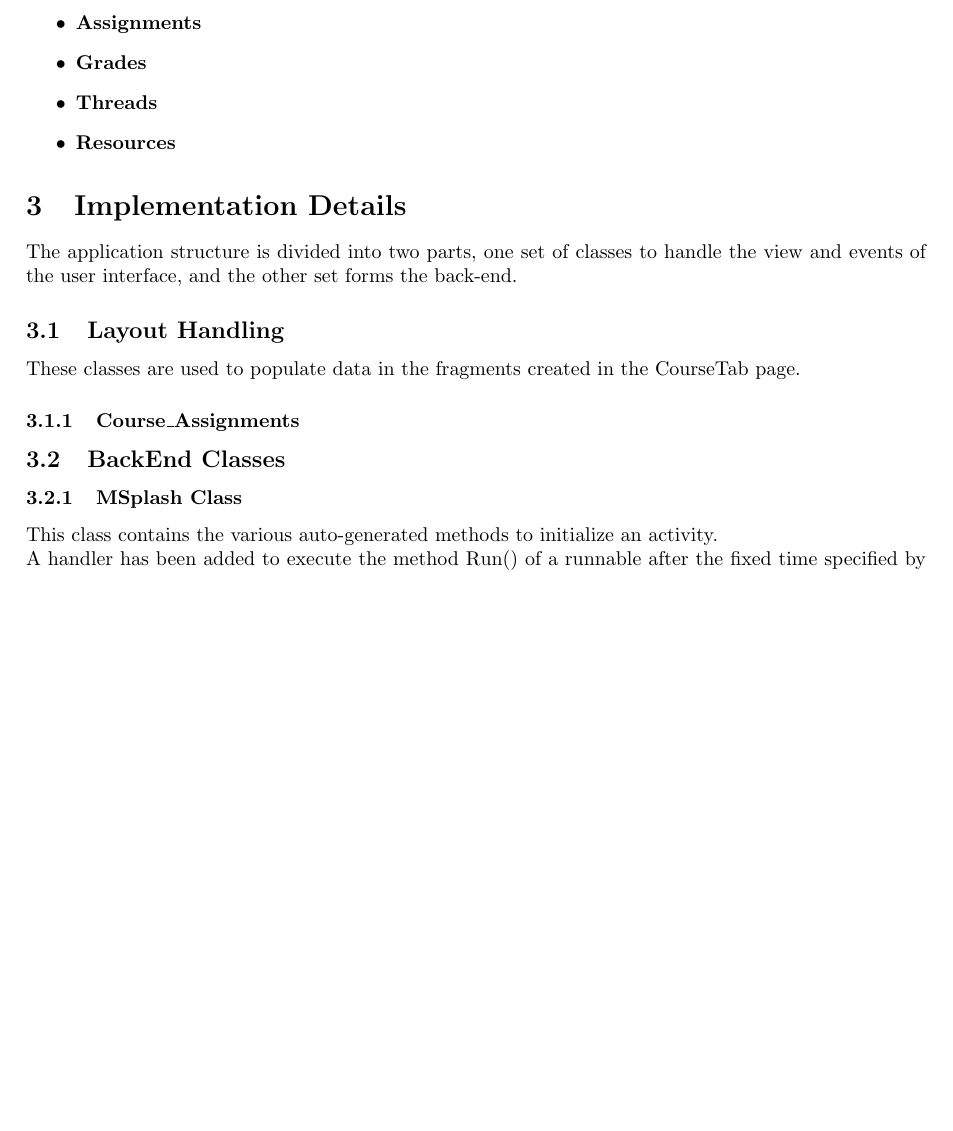
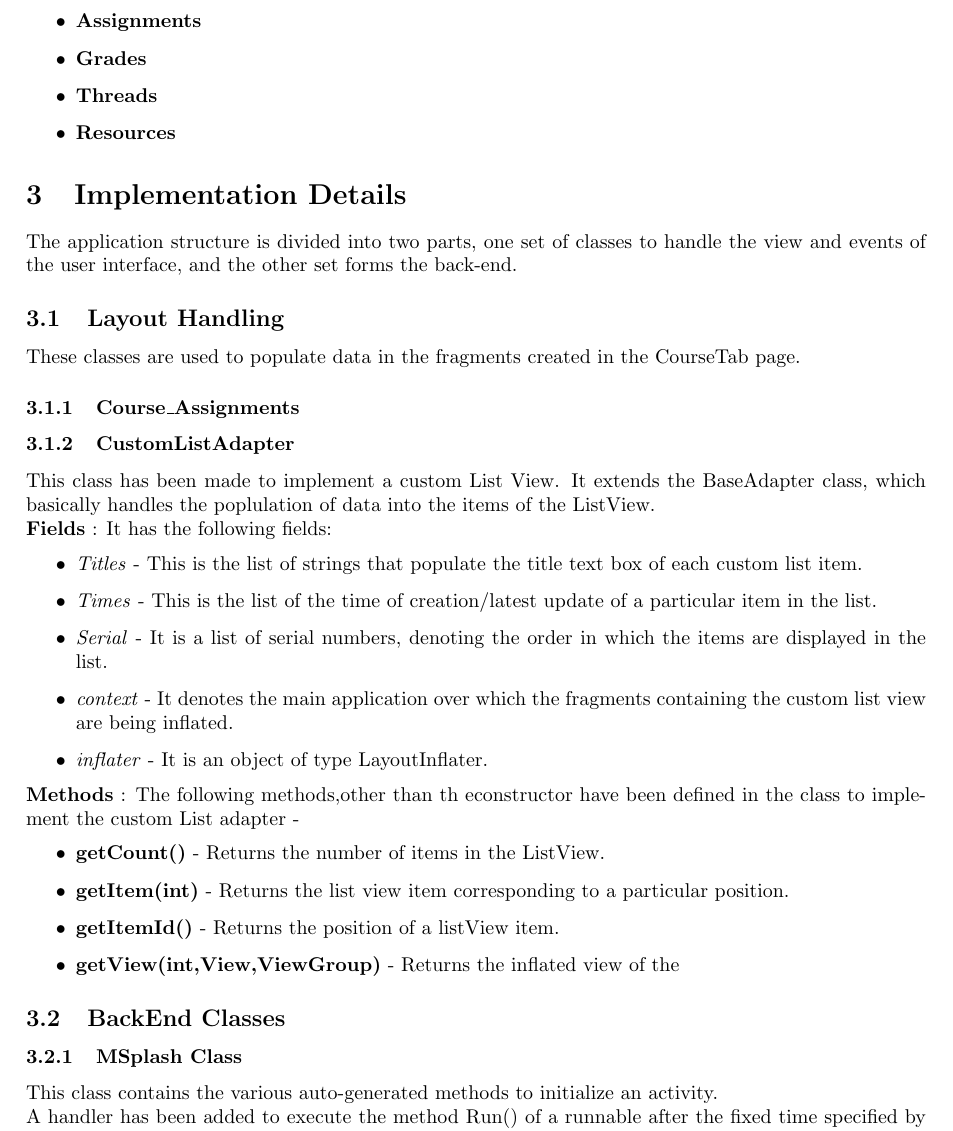
Before and after one commit to FihlaTV/Moodle-1, a LaTeX document (A1-DesignDoc/main.tex): part of page 2 of 3, cut so that both start at the same text, the shorter picture padded with empty space. Compiled offline with pdfLaTeX.

Commit message:
More additions to design doc

```diff
--- a/A1-DesignDoc/main.tex
+++ b/A1-DesignDoc/main.tex
@@ -92,6 +92,28 @@ It is dividied into multiple tabs, as explained below:
 \par\noindent These classes are used to populate data in the fragments created in the CourseTab page.
 \subsubsection{Course\_Assignments}
 
+\subsubsection{CustomListAdapter}
+% \begin{itemize}
+\par\noindent This class has been made to implement a custom List View. It extends the BaseAdapter class, which basically handles the poplulation of data into the items of the ListView.
+\par\noindent \textbf{Fields} : It has the following fields:
+\begin{itemize}
+\item \textit{Titles} - This is the list of strings that populate the title text box of each custom list item.
+\item \textit{Times} - This is the list of the time of creation/latest update of a particular item in the list.
+\item \textit{Serial} - It is a list of serial numbers, denoting the order in which the items are displayed in the list.
+
+\item \textit{context} - It denotes the main application over which the fragments containing the custom list view are being inflated.
+
+\item \textit{inflater} - It is an object of type LayoutInflater.
+\end{itemize}
+
+\par\noindent \textbf{Methods} : The following methods,other than th econstructor have been defined in the class to implement the custom List adapter -
+\begin{itemize}
+\item \textbf{getCount()} - Returns the number of items in the ListView.
+\item \textbf{getItem(int)} - Returns the list view item corresponding to a particular position.
+\item \textbf{getItemId()} - Returns the position of a listView item.
+\item \textbf{getView(int,View,ViewGroup)} - Returns the inflated view of the
+\end{itemize}
+
 \subsection{BackEnd Classes}
 \subsubsection{MSplash Class}
 \par\noindent This class contains the various auto-generated methods to initialize an activity.
```
Also changed, not shown: A1-DesignDoc/main.pdf, 2 other files.
